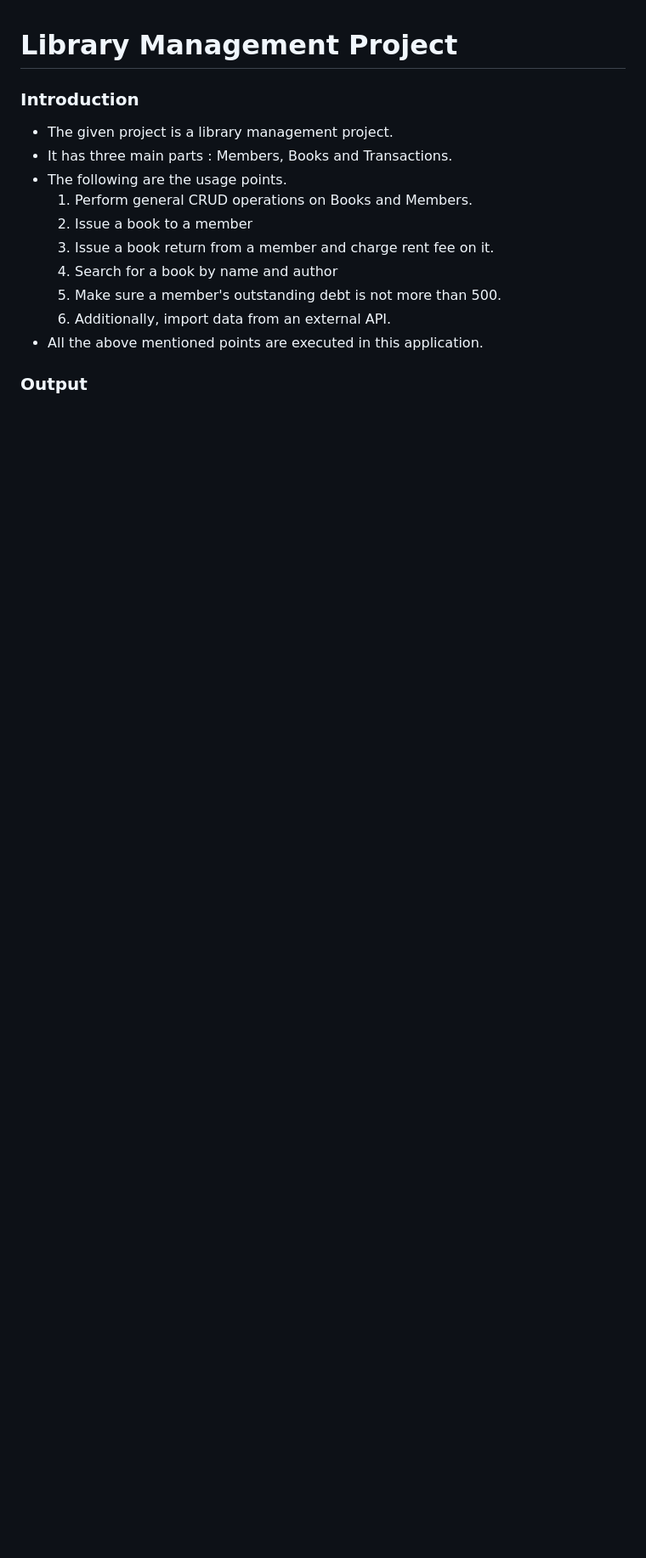
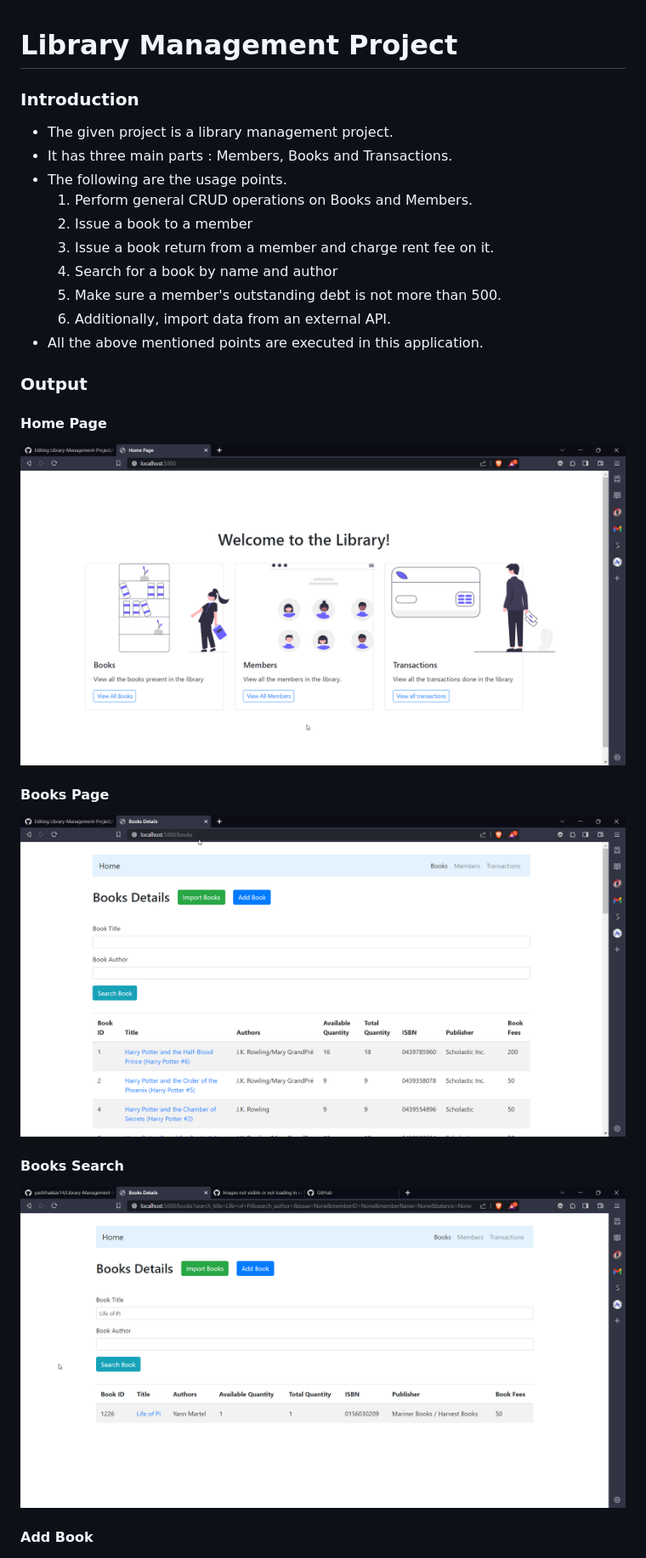
Before and after one commit to yashthakkar14/Library-Management-Project, a Markdown page: readme.md, the part around the change printed below. Shown: that part at 85% size. GitHub-like rendering; pictures changed too: assets/book_search.jpg (added); blank space fills up the shorter version.

```diff
--- a/readme.md
+++ b/readme.md
@@ -14,4 +14,15 @@
 - All the above mentioned points are executed in this application.
 
 ### Output
+
+#### Home Page
+![Home Page](./assets/home_page.jpg)
+
+#### Books Page
+![Book Page](./assets/book_page.jpg)
+
+#### Books Search
+![Book Page](./assets/book_search.jpg)
+
+#### Add Book
 ![Adding Book](./assets/book_add.jpg)
```
Also changed, not shown: other parts of readme.md (+19 -3 lines), 1 other file.
